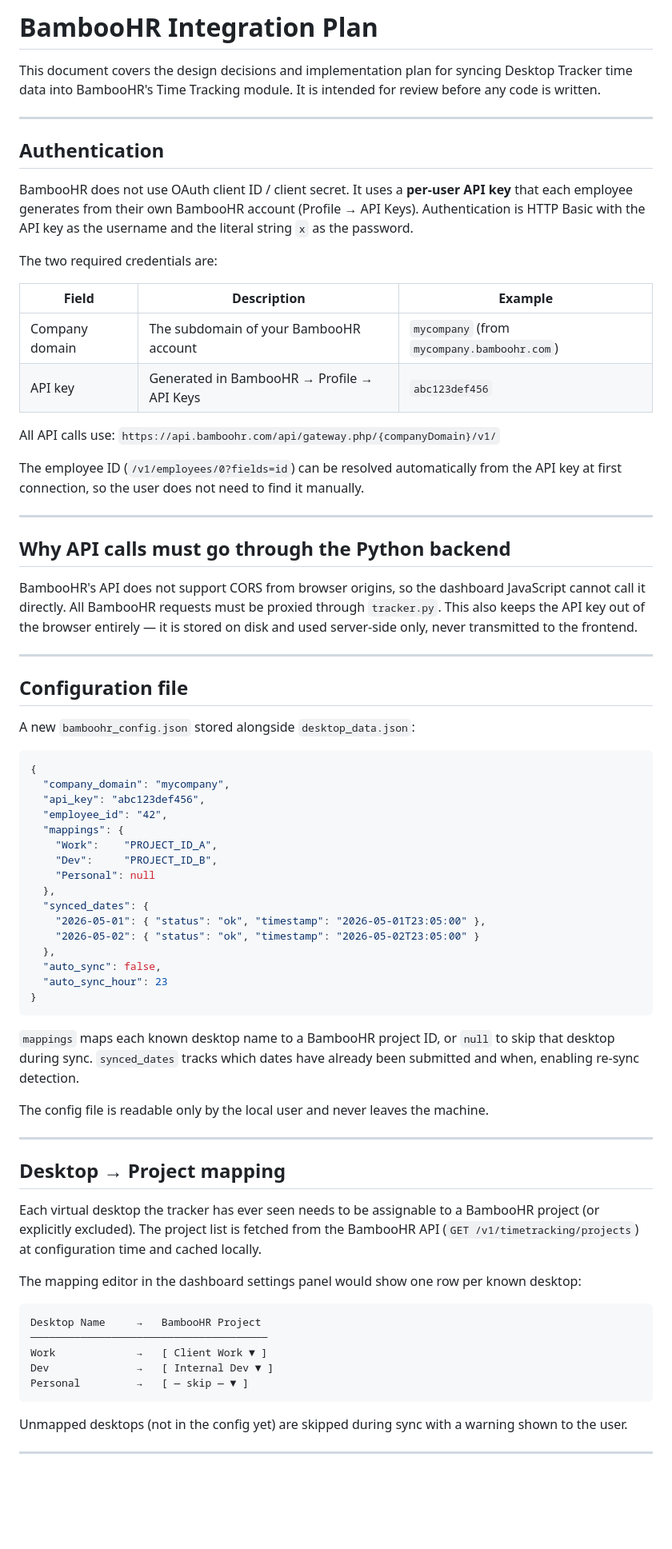
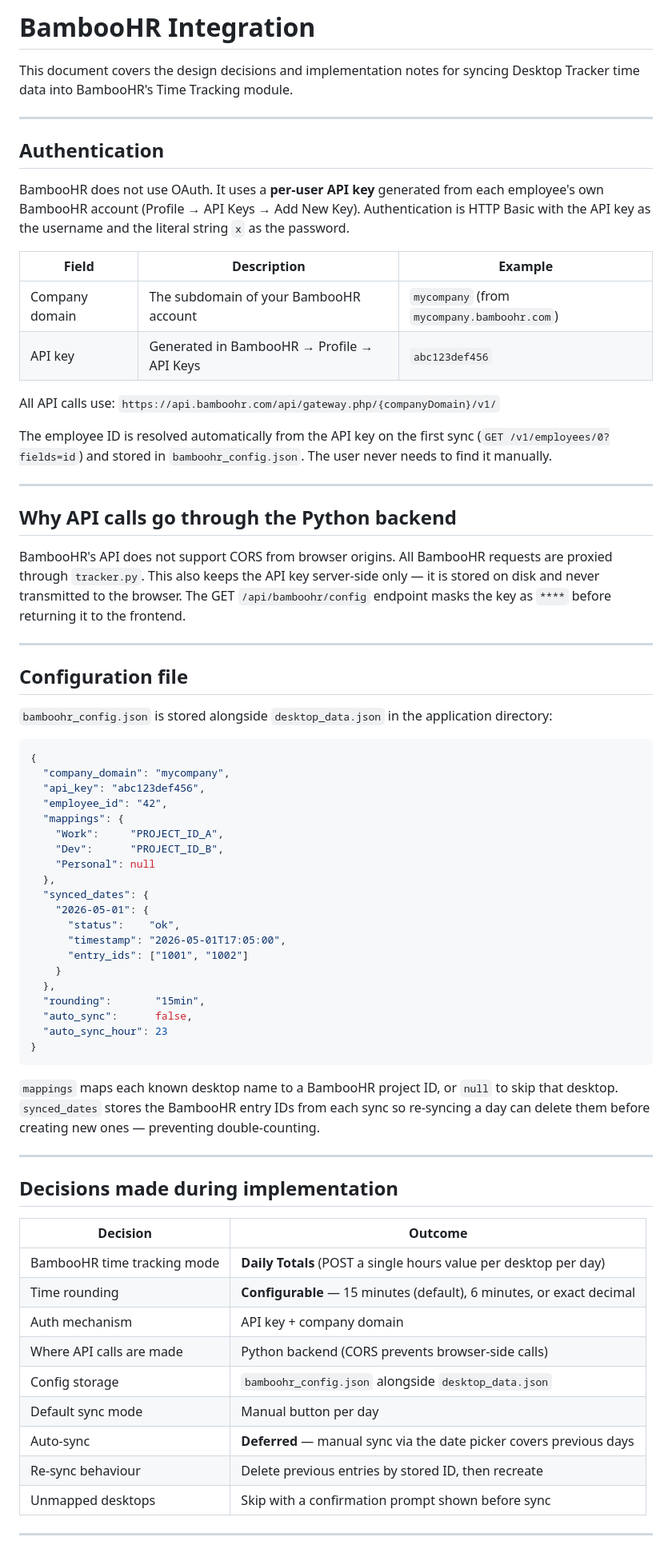
Before and after one commit to squalrus/desktop-tracker, a Markdown page: BAMBOOHR.md, the part around one of its changes. Shown at 80% size. Rendered like a GitHub page; blank space fills up the shorter version.

````diff
--- a/BAMBOOHR.md
+++ b/BAMBOOHR.md
@@ -1,14 +1,12 @@
-# BambooHR Integration Plan
+# BambooHR Integration
 
-This document covers the design decisions and implementation plan for syncing Desktop Tracker time data into BambooHR's Time Tracking module. It is intended for review before any code is written.
+This document covers the design decisions and implementation notes for syncing Desktop Tracker time data into BambooHR's Time Tracking module.
 
 ---
 
 ## Authentication
 
-BambooHR does not use OAuth client ID / client secret. It uses a **per-user API key** that each employee generates from their own BambooHR account (Profile → API Keys). Authentication is HTTP Basic with the API key as the username and the literal string `x` as the password.
-
-The two required credentials are:
+BambooHR does not use OAuth. It uses a **per-user API key** generated from each employee's own BambooHR account (Profile → API Keys → Add New Key). Authentication is HTTP Basic with the API key as the username and the literal string `x` as the password.
 
 | Field | Description | Example |
 | --- | --- | --- |
@@ -17,19 +15,19 @@ The two required credentials are:
 
 All API calls use: `https://api.bamboohr.com/api/gateway.php/{companyDomain}/v1/`
 
-The employee ID (`/v1/employees/0?fields=id`) can be resolved automatically from the API key at first connection, so the user does not need to find it manually.
+The employee ID is resolved automatically from the API key on the first sync (`GET /v1/employees/0?fields=id`) and stored in `bamboohr_config.json`. The user never needs to find it manually.
 
 ---
 
-## Why API calls must go through the Python backend
+## Why API calls go through the Python backend
 
-BambooHR's API does not support CORS from browser origins, so the dashboard JavaScript cannot call it directly. All BambooHR requests must be proxied through `tracker.py`. This also keeps the API key out of the browser entirely — it is stored on disk and used server-side only, never transmitted to the frontend.
+BambooHR's API does not support CORS from browser origins. All BambooHR requests are proxied through `tracker.py`. This also keeps the API key server-side only — it is stored on disk and never transmitted to the browser. The GET `/api/bamboohr/config` endpoint masks the key as `****` before returning it to the frontend.
 
 ---
 
 ## Configuration file
 
-A new `bamboohr_config.json` stored alongside `desktop_data.json`:
+`bamboohr_config.json` is stored alongside `desktop_data.json` in the application directory:
 
 ```json
 {
@@ -37,40 +35,40 @@ A new `bamboohr_config.json` stored alongside `desktop_data.json`:
   "api_key": "abc123def456",
   "employee_id": "42",
   "mappings": {
-    "Work":    "PROJECT_ID_A",
-    "Dev":     "PROJECT_ID_B",
+    "Work":     "PROJECT_ID_A",
+    "Dev":      "PROJECT_ID_B",
     "Personal": null
   },
   "synced_dates": {
-    "2026-05-01": { "status": "ok", "timestamp": "2026-05-01T23:05:00" },
-    "2026-05-02": { "status": "ok", "timestamp": "2026-05-02T23:05:00" }
+    "2026-05-01": {
+      "status":    "ok",
+      "timestamp": "2026-05-01T17:05:00",
+      "entry_ids": ["1001", "1002"]
+    }
   },
-  "auto_sync": false,
+  "rounding":       "15min",
+  "auto_sync":      false,
   "auto_sync_hour": 23
 }
 ```
 
-`mappings` maps each known desktop name to a BambooHR project ID, or `null` to skip that desktop during sync. `synced_dates` tracks which dates have already been submitted and when, enabling re-sync detection.
-
-The config file is readable only by the local user and never leaves the machine.
+`mappings` maps each known desktop name to a BambooHR project ID, or `null` to skip that desktop. `synced_dates` stores the BambooHR entry IDs from each sync so re-syncing a day can delete them before creating new ones — preventing double-counting.
 
 ---
 
-## Desktop → Project mapping
+## Decisions made during implementation
 
-Each virtual desktop the tracker has ever seen needs to be assignable to a BambooHR project (or explicitly excluded). The project list is fetched from the BambooHR API (`GET /v1/timetracking/projects`) at configuration time and cached locally.
-
-The mapping editor in the dashboard settings panel would show one row per known desktop:
-
-```
-Desktop Name     →   BambooHR Project
-──────────────────────────────────────
-Work             →   [ Client Work ▼ ]
-Dev              →   [ Internal Dev ▼ ]
-Personal         →   [ — skip — ▼ ]
-```
-
-Unmapped desktops (not in the config yet) are skipped during sync with a warning shown to the user.
+| Decision | Outcome |
+| --- | --- |
+| BambooHR time tracking mode | **Daily Totals** (POST a single hours value per desktop per day) |
+| Time rounding | **Configurable** — 15 minutes (default), 6 minutes, or exact decimal |
+| Auth mechanism | API key + company domain |
+| Where API calls are made | Python backend (CORS prevents browser-side calls) |
+| Config storage | `bamboohr_config.json` alongside `desktop_data.json` |
+| Default sync mode | Manual button per day |
+| Auto-sync | **Deferred** — manual sync via the date picker covers previous days |
+| Re-sync behaviour | Delete previous entries by stored ID, then recreate |
+| Unmapped desktops | Skip with a confirmation prompt shown before sync |
 
 ---
 
````
Also changed, not shown: other parts of BAMBOOHR.md (+44 -95 lines), CONTRIBUTING.md (+9 -5 lines).
